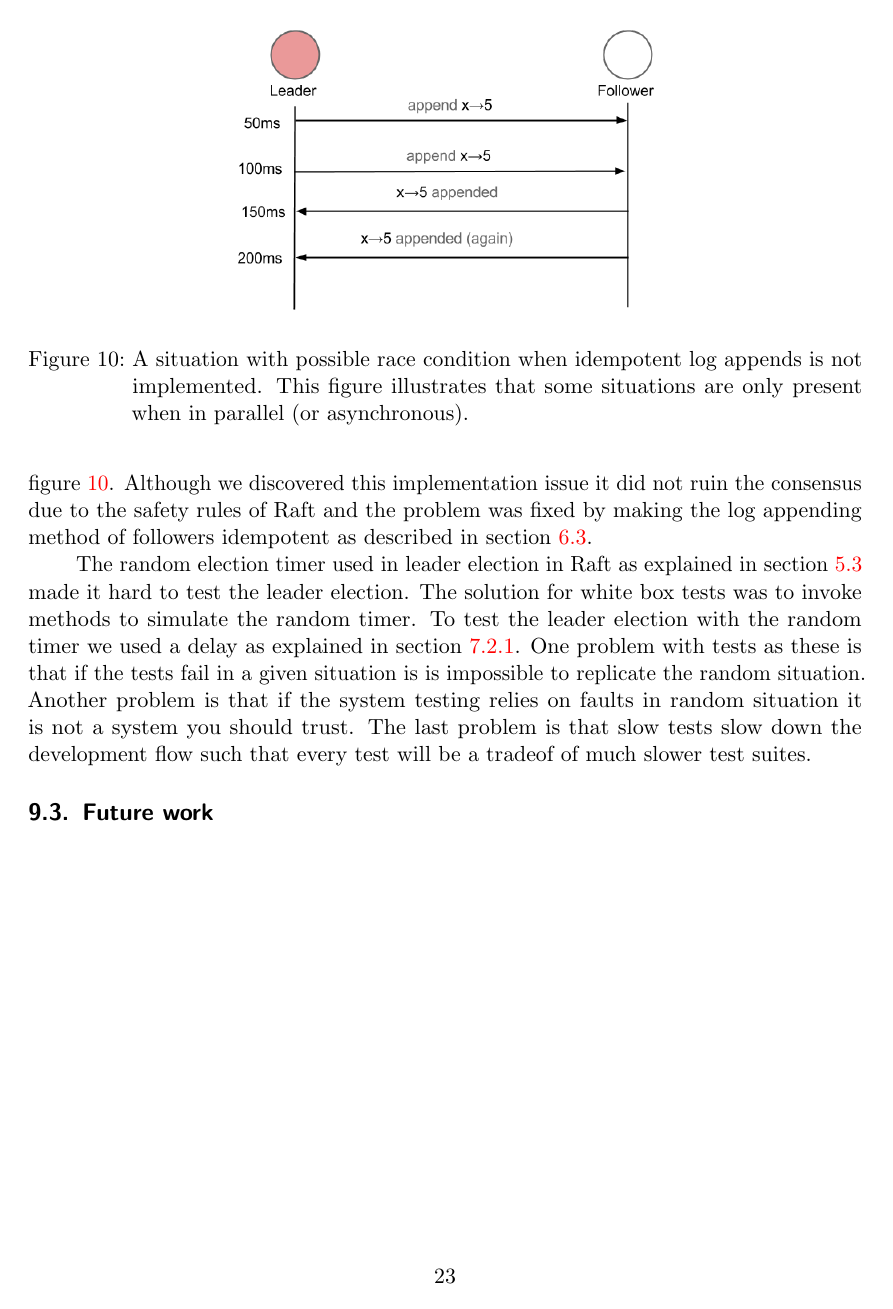
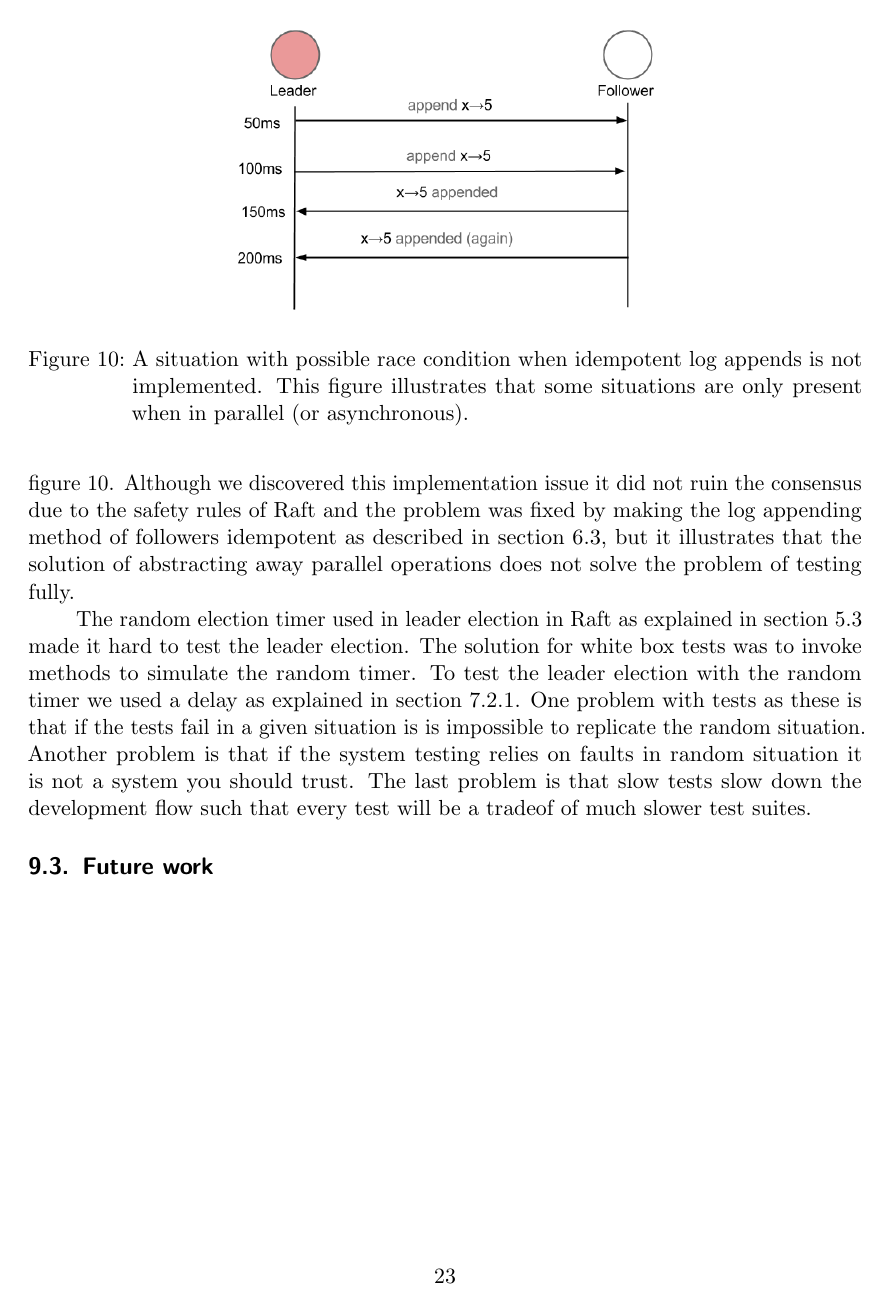
Before and after one commit to anderslime/ft-raft-report, a LaTeX document (report.tex, which reads 09-discussion.tex): page 27 of 33. Compiled offline with pdfLaTeX.

Commit message:
Nicer links and not red table of contents

```diff
--- a/09-discussion.tex
+++ b/09-discussion.tex
@@ -13,7 +13,7 @@ In terms of the correctness of the implementation of Raft, referring back to the
 
 The biggest challenge of implementing the Raft algorithm is to implement and test the situations in parallel (such as mentioned with log replication and RPC's in elections) and the leader election driven by a randomly initialized timer.
 
-In the situations in parallel we have suggested the method of using a protocol supporting both direct and delayed communicating between servers in section~\ref{sub:requestvote_rpc}. This made it easy to test the behaviour involving RPC's, but there are challenges in parallel computing that cannot be hidden with abstractions. The first one is race conditions which we experienced in the simulation when the RPC delay is to high in relation to the heartbeat interval. If the leader e.g. replicates a log entry $x\rightarrow5$ to a follower and before the follower is able to respond to the RPC (e.g. because of latency) a new hearbeat interval is started and the leader blindly tries to replicate the same log entry with $x\rightarrow5$. This will make the follower append the same entry twice. The situation is illustrated in figure~\ref{fig:replication_race_condition}. Although we discovered this implementation issue it did not ruin the consensus due to the safety rules of Raft and the problem was fixed by making the log appending method of followers idempotent as described in section~\ref{sub:log_replication_implementation}.
+In the situations in parallel we have suggested the method of using a protocol supporting both direct and delayed communicating between servers in section~\ref{sub:requestvote_rpc}. This made it easy to test the behaviour involving RPC's, but there are challenges in parallel computing that cannot be hidden with abstractions. The first one is race conditions which we experienced in the simulation when the RPC delay is to high in relation to the heartbeat interval. If the leader e.g. replicates a log entry $x\rightarrow5$ to a follower and before the follower is able to respond to the RPC (e.g. because of latency) a new hearbeat interval is started and the leader blindly tries to replicate the same log entry with $x\rightarrow5$. This will make the follower append the same entry twice. The situation is illustrated in figure~\ref{fig:replication_race_condition}. Although we discovered this implementation issue it did not ruin the consensus due to the safety rules of Raft and the problem was fixed by making the log appending method of followers idempotent as described in section~\ref{sub:log_replication_implementation}, but it illustrates that the solution of abstracting away parallel operations does not solve the problem of testing fully.
 
 \begin{figure}
 \centering
--- a/report.tex
+++ b/report.tex
@@ -41,7 +41,7 @@
 
 
 \usepackage{hyperref}
-\hypersetup{colorlinks=true,citecolor=darkred, urlcolor=darkred}
+\hypersetup{colorlinks=true,linkcolor=black,urlcolor=darkred,citecolor=black}
 \usepackage{url}
 \usepackage{float}
 % ------------------------------------------------------------------------------
```
